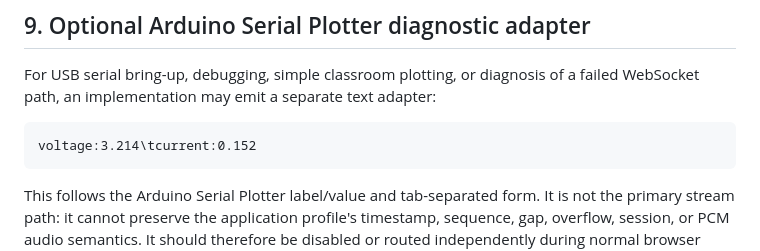
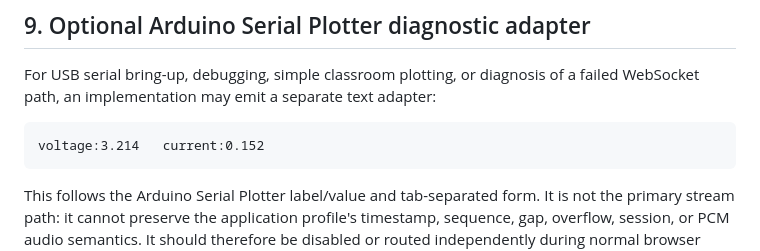
Before and after one commit to Yuichiroh-Kobayashi/Device-to-Browser-Data-Streaming, a Markdown page: docs/implementation-guidance.md, the part around the change. Drawn GitHub-style.

Commit message:
docs: preserve serial plotter example formatting

````diff
--- a/docs/implementation-guidance.md
+++ b/docs/implementation-guidance.md
@@ -136,7 +136,7 @@ For USB serial bring-up, debugging, simple classroom plotting, or diagnosis of
 a failed WebSocket path, an implementation may emit a separate text adapter:
 
 ```text
-voltage:3.214\tcurrent:0.152
+voltage:3.214	current:0.152
 ```
 
 This follows the Arduino Serial Plotter label/value and tab-separated form. It
````
